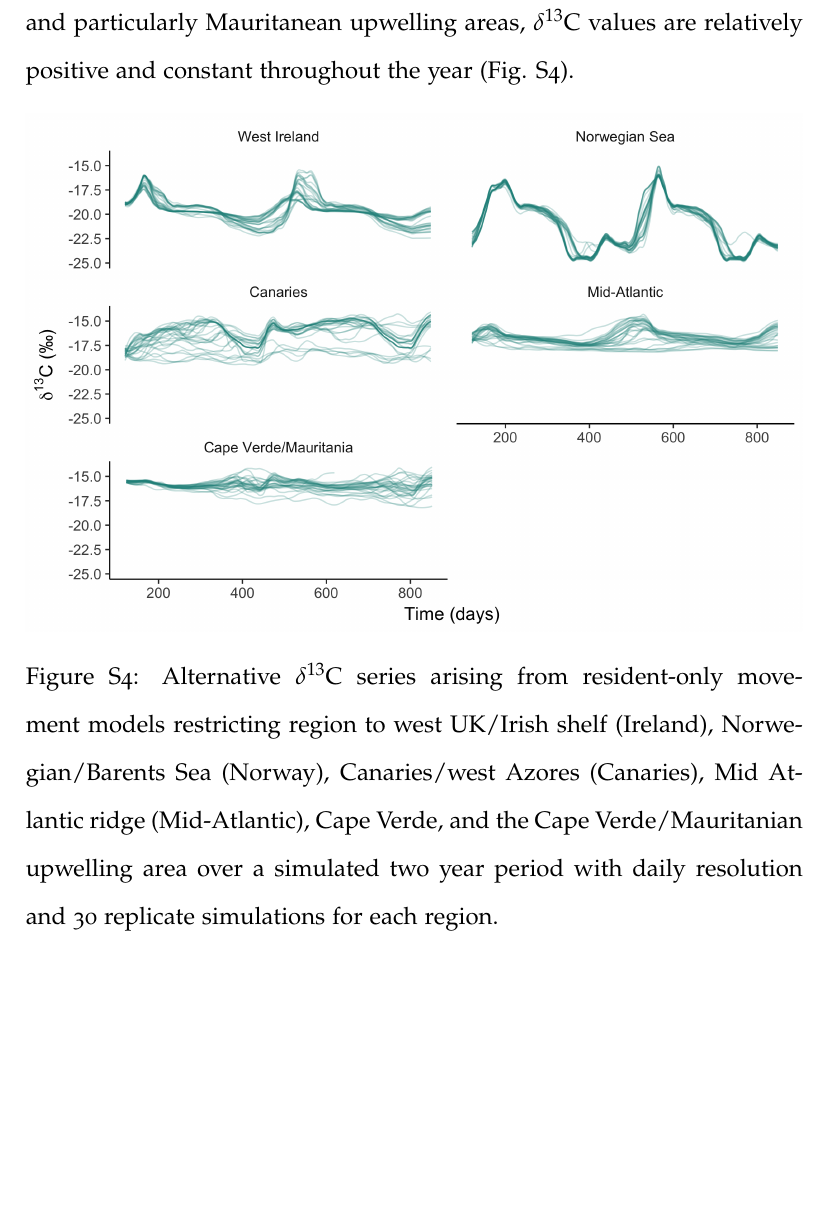
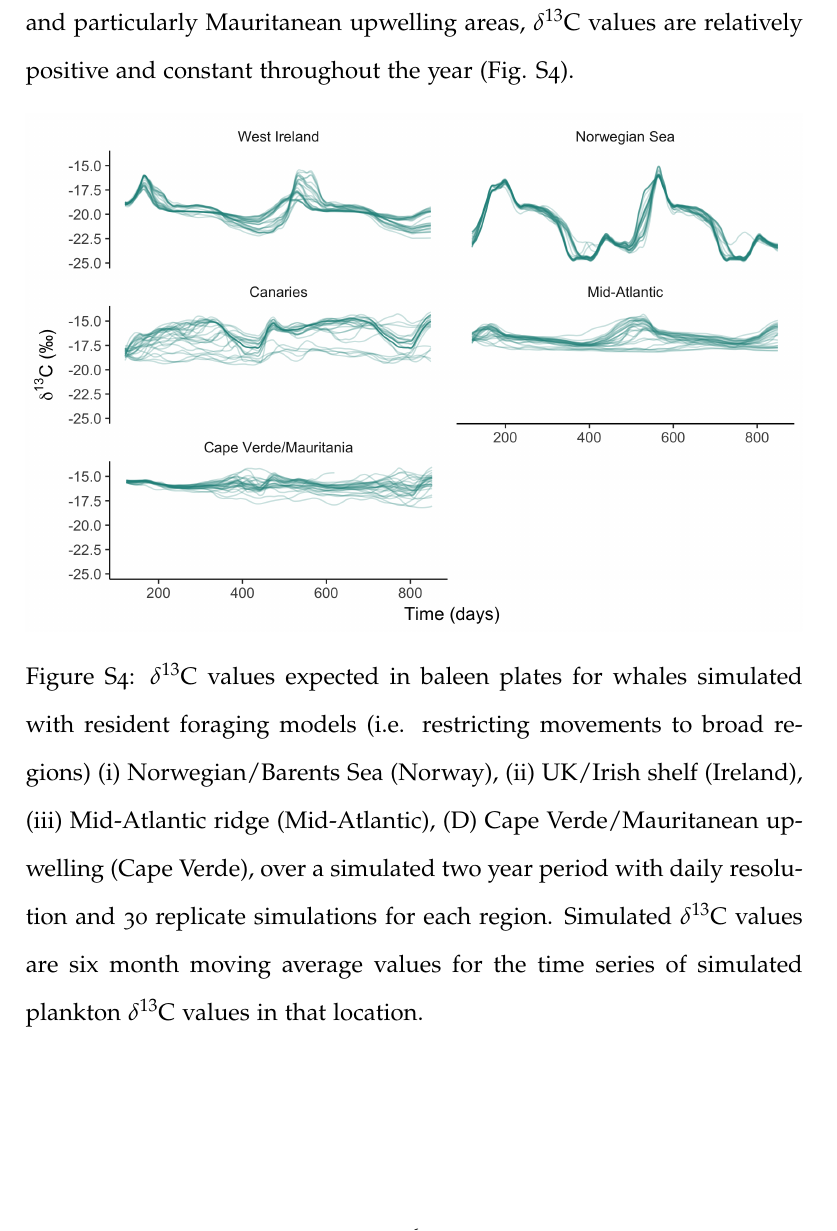
Before and after one commit to nhcooper123/blue-whale-bes, a LaTeX document (manuscript/revision/blue-whale-supplementary-v2.tex): part of page 6 of 15, cut so that both start at the same text, the shorter picture padded with empty space. Compiled offline with pdfLaTeX.

Commit message:
Fig S4 legend edits

```diff
--- a/manuscript/revision/blue-whale-supplementary-v2.tex
+++ b/manuscript/revision/blue-whale-supplementary-v2.tex
@@ -123,7 +123,8 @@ In temperate latitudes around the British Isles, seasonal dynamic cycles are pre
   \begin{figure}[!htbp]
     \centering
       \includegraphics[width=\linewidth]{figures/Figure-S4-regions-d13C.png}
-      \caption{Alternative $\delta^{13}$C series arising from resident-only movement models restricting region to west UK/Irish shelf (Ireland), Norwegian/Barents Sea (Norway), Canaries/west Azores (Canaries), Mid Atlantic ridge (Mid-Atlantic), Cape Verde, and the Cape Verde/Mauritanian upwelling area over a simulated two year period with daily resolution and 30 replicate simulations for each region.} % check legend
+      \caption{$\delta^{13}$C values expected in baleen plates for whales simulated with resident foraging models (i.e. restricting movements to broad regions) (i)  Norwegian/Barents Sea (Norway), (ii) UK/Irish shelf (Ireland), (iii) Mid-Atlantic ridge (Mid-Atlantic), (D) Cape Verde/Mauritanean upwelling (Cape Verde), over a simulated two year period with daily resolution and 30 replicate simulations for each region.
+      Simulated $\delta^{13}$C values are six month moving average values for the time series of simulated plankton $\delta^{13}$C values in that location.}
       \label{figs4}
   \end{figure}
 
```
